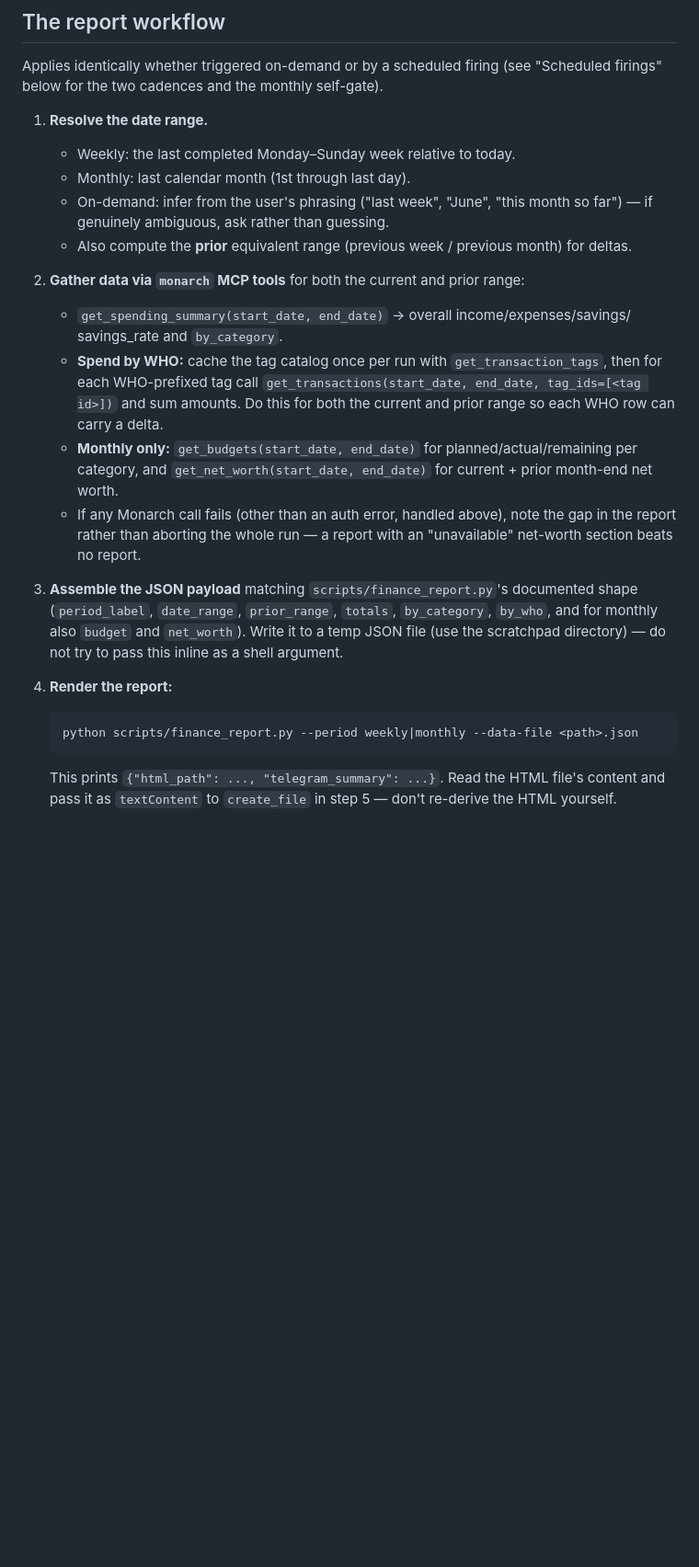
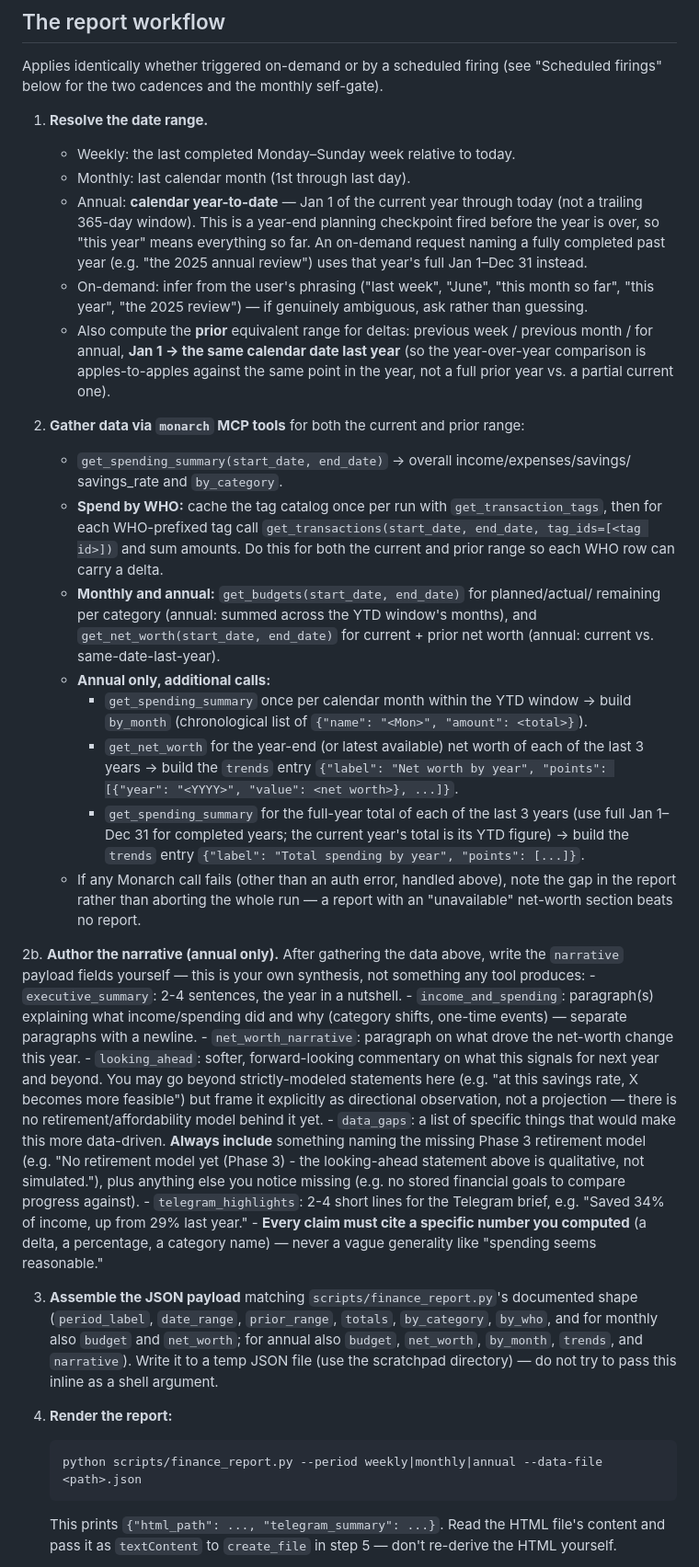
Before and after one commit to jscherb1/scherbring-family-assistant, a Markdown page: .claude/agents/finance-reporter.md, the part around one of its changes. Shown at 92% size. GitHub-like rendering; blank space fills up the shorter version.

Commit message:
docs(finance-reporter): add annual review workflow branch
Extends the report workflow with year-to-date date-range resolution,
the extra Monarch calls needed for month-by-month and 3-year trend
data, and instructions for the agent to author the narrative fields
itself, grounded in the numbers it just computed.

Co-Authored-By: Claude Sonnet 5 <noreply@anthropic.com>

````diff
--- a/.claude/agents/finance-reporter.md
+++ b/.claude/agents/finance-reporter.md
@@ -68,10 +68,18 @@ Applies identically whether triggered on-demand or by a scheduled firing (see
 1. **Resolve the date range.**
    - Weekly: the last completed Monday–Sunday week relative to today.
    - Monthly: last calendar month (1st through last day).
+   - Annual: **calendar year-to-date** — Jan 1 of the current year through today (not
+     a trailing 365-day window). This is a year-end planning checkpoint fired before
+     the year is over, so "this year" means everything so far. An on-demand request
+     naming a fully completed past year (e.g. "the 2025 annual review") uses that
+     year's full Jan 1–Dec 31 instead.
    - On-demand: infer from the user's phrasing ("last week", "June", "this month so
-     far") — if genuinely ambiguous, ask rather than guessing.
-   - Also compute the **prior** equivalent range (previous week / previous month) for
-     deltas.
+     far", "this year", "the 2025 review") — if genuinely ambiguous, ask rather than
+     guessing.
+   - Also compute the **prior** equivalent range for deltas: previous week / previous
+     month / for annual, **Jan 1 → the same calendar date last year** (so the
+     year-over-year comparison is apples-to-apples against the same point in the
+     year, not a full prior year vs. a partial current one).
 
 2. **Gather data via `monarch` MCP tools** for both the current and prior range:
    - `get_spending_summary(start_date, end_date)` → overall income/expenses/savings/
@@ -80,22 +88,56 @@ Applies identically whether triggered on-demand or by a scheduled firing (see
      then for each WHO-prefixed tag call
      `get_transactions(start_date, end_date, tag_ids=[<tag id>])` and sum amounts. Do
      this for both the current and prior range so each WHO row can carry a delta.
-   - **Monthly only:** `get_budgets(start_date, end_date)` for planned/actual/remaining
-     per category, and `get_net_worth(start_date, end_date)` for current + prior
-     month-end net worth.
+   - **Monthly and annual:** `get_budgets(start_date, end_date)` for planned/actual/
+     remaining per category (annual: summed across the YTD window's months), and
+     `get_net_worth(start_date, end_date)` for current + prior net worth (annual:
+     current vs. same-date-last-year).
+   - **Annual only, additional calls:**
+     - `get_spending_summary` once per calendar month within the YTD window → build
+       `by_month` (chronological list of `{"name": "<Mon>", "amount": <total>}`).
+     - `get_net_worth` for the year-end (or latest available) net worth of each of the
+       last 3 years → build the `trends` entry `{"label": "Net worth by year",
+       "points": [{"year": "<YYYY>", "value": <net worth>}, ...]}`.
+     - `get_spending_summary` for the full-year total of each of the last 3 years (use
+       full Jan 1–Dec 31 for completed years; the current year's total is its YTD
+       figure) → build the `trends` entry `{"label": "Total spending by year",
+       "points": [...]}`.
    - If any Monarch call fails (other than an auth error, handled above), note the gap
      in the report rather than aborting the whole run — a report with an "unavailable"
      net-worth section beats no report.
 
+2b. **Author the narrative (annual only).** After gathering the data above, write the
+    `narrative` payload fields yourself — this is your own synthesis, not something any
+    tool produces:
+    - `executive_summary`: 2-4 sentences, the year in a nutshell.
+    - `income_and_spending`: paragraph(s) explaining what income/spending did and why
+      (category shifts, one-time events) — separate paragraphs with a newline.
+    - `net_worth_narrative`: paragraph on what drove the net-worth change this year.
+    - `looking_ahead`: softer, forward-looking commentary on what this signals for
+      next year and beyond. You may go beyond strictly-modeled statements here (e.g.
+      "at this savings rate, X becomes more feasible") but frame it explicitly as
+      directional observation, not a projection — there is no retirement/affordability
+      model behind it yet.
+    - `data_gaps`: a list of specific things that would make this more data-driven.
+      **Always include** something naming the missing Phase 3 retirement model (e.g.
+      "No retirement model yet (Phase 3) - the looking-ahead statement above is
+      qualitative, not simulated."), plus anything else you notice missing (e.g. no
+      stored financial goals to compare progress against).
+    - `telegram_highlights`: 2-4 short lines for the Telegram brief, e.g. "Saved 34%
+      of income, up from 29% last year."
+    - **Every claim must cite a specific number you computed** (a delta, a percentage,
+      a category name) — never a vague generality like "spending seems reasonable."
+
 3. **Assemble the JSON payload** matching `scripts/finance_report.py`'s documented
    shape (`period_label`, `date_range`, `prior_range`, `totals`, `by_category`,
-   `by_who`, and for monthly also `budget` and `net_worth`). Write it to a temp JSON
-   file (use the scratchpad directory) — do not try to pass this inline as a shell
+   `by_who`, and for monthly also `budget` and `net_worth`; for annual also `budget`,
+   `net_worth`, `by_month`, `trends`, and `narrative`). Write it to a temp JSON file
+   (use the scratchpad directory) — do not try to pass this inline as a shell
    argument.
 
 4. **Render the report:**
    ```
-   python scripts/finance_report.py --period weekly|monthly --data-file <path>.json
+   python scripts/finance_report.py --period weekly|monthly|annual --data-file <path>.json
    ```
    This prints `{"html_path": ..., "telegram_summary": ...}`. Read the HTML file's
    content and pass it as `textContent` to `create_file` in step 5 — don't re-derive
````
Also changed, not shown: other parts of .claude/agents/finance-reporter.md (+13 -6 lines).
